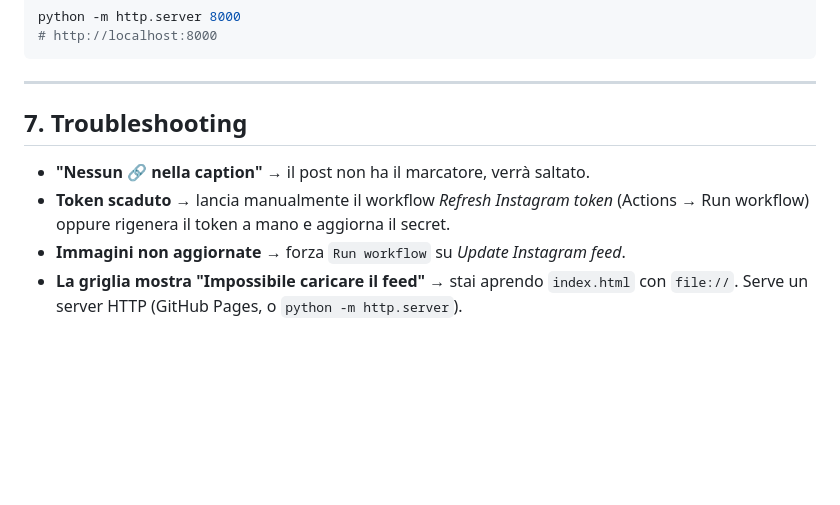
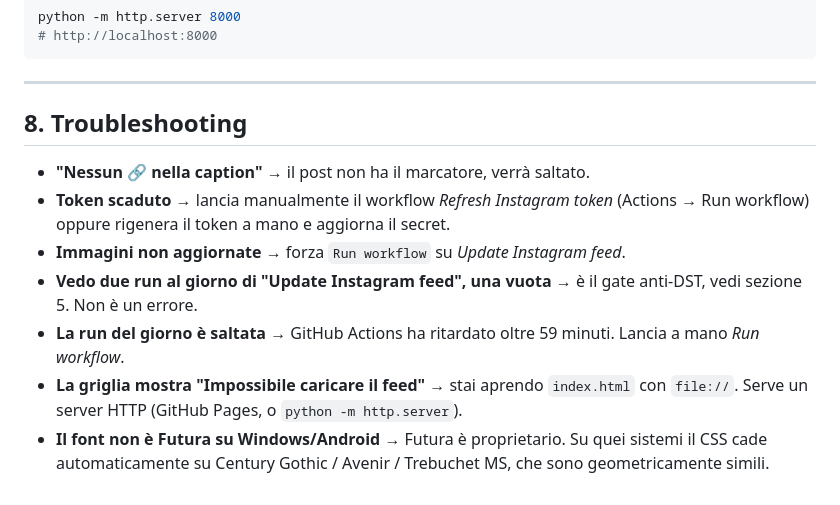
Before and after one commit to sapomnia/IGFeed, a Markdown page: README.md, the part around one of its changes. Rendered like a GitHub page; blank space fills up the shorter version.

```diff
--- a/README.md
+++ b/README.md
@@ -111,11 +140,18 @@ python -m http.server 8000
 
 ---
 
-## 7. Troubleshooting
+## 8. Troubleshooting
 
 - **"Nessun 🔗 nella caption"** → il post non ha il marcatore, verrà saltato.
 - **Token scaduto** → lancia manualmente il workflow *Refresh Instagram token*
   (Actions → Run workflow) oppure rigenera il token a mano e aggiorna il secret.
 - **Immagini non aggiornate** → forza `Run workflow` su *Update Instagram feed*.
+- **Vedo due run al giorno di "Update Instagram feed", una vuota** → è il gate
+  anti-DST, vedi sezione 5. Non è un errore.
+- **La run del giorno è saltata** → GitHub Actions ha ritardato oltre 59 minuti.
+  Lancia a mano *Run workflow*.
 - **La griglia mostra "Impossibile caricare il feed"** → stai aprendo `index.html`
   con `file://`. Serve un server HTTP (GitHub Pages, o `python -m http.server`).
+- **Il font non è Futura su Windows/Android** → Futura è proprietario. Su quei
+  sistemi il CSS cade automaticamente su Century Gothic / Avenir / Trebuchet MS,
+  che sono geometricamente simili.
```
Also changed, not shown: other parts of README.md (+38 -9 lines).
